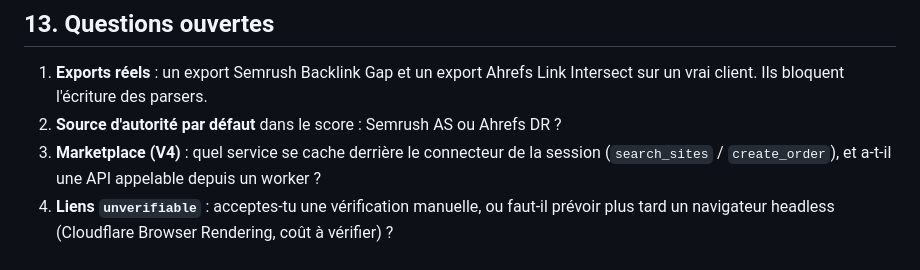
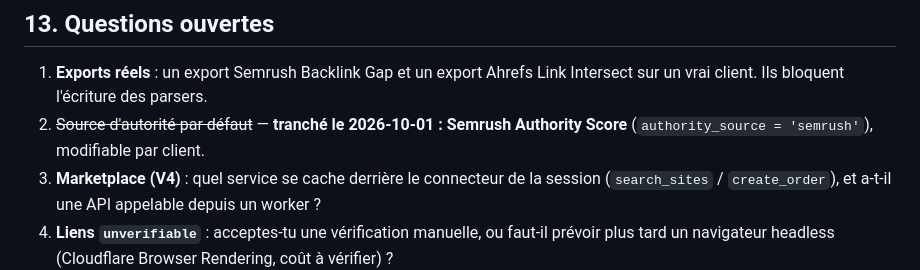
Before and after one commit to nastyjesus/dashboard-wassim, a Markdown page: docs/backlink-radar/README.md, the part around the change. Rendered like a GitHub page.

Commit message:
Backlink Radar : Semrush Authority Score retenu comme autorité par défaut
Co-Authored-By: Claude Opus 5.5 <noreply@anthropic.com>

```diff
--- a/docs/backlink-radar/README.md
+++ b/docs/backlink-radar/README.md
@@ -313,7 +313,8 @@ Toutes les routes exigent `X-Wassim-Auth`.
 
 1. **Exports réels** : un export Semrush Backlink Gap et un export Ahrefs Link
    Intersect sur un vrai client. Ils bloquent l'écriture des parsers.
-2. **Source d'autorité par défaut** dans le score : Semrush AS ou Ahrefs DR ?
+2. ~~Source d'autorité par défaut~~ — **tranché le 2026-10-01 : Semrush
+   Authority Score** (`authority_source = 'semrush'`), modifiable par client.
 3. **Marketplace (V4)** : quel service se cache derrière le connecteur de la
    session (`search_sites` / `create_order`), et a-t-il une API appelable
    depuis un worker ?
```
